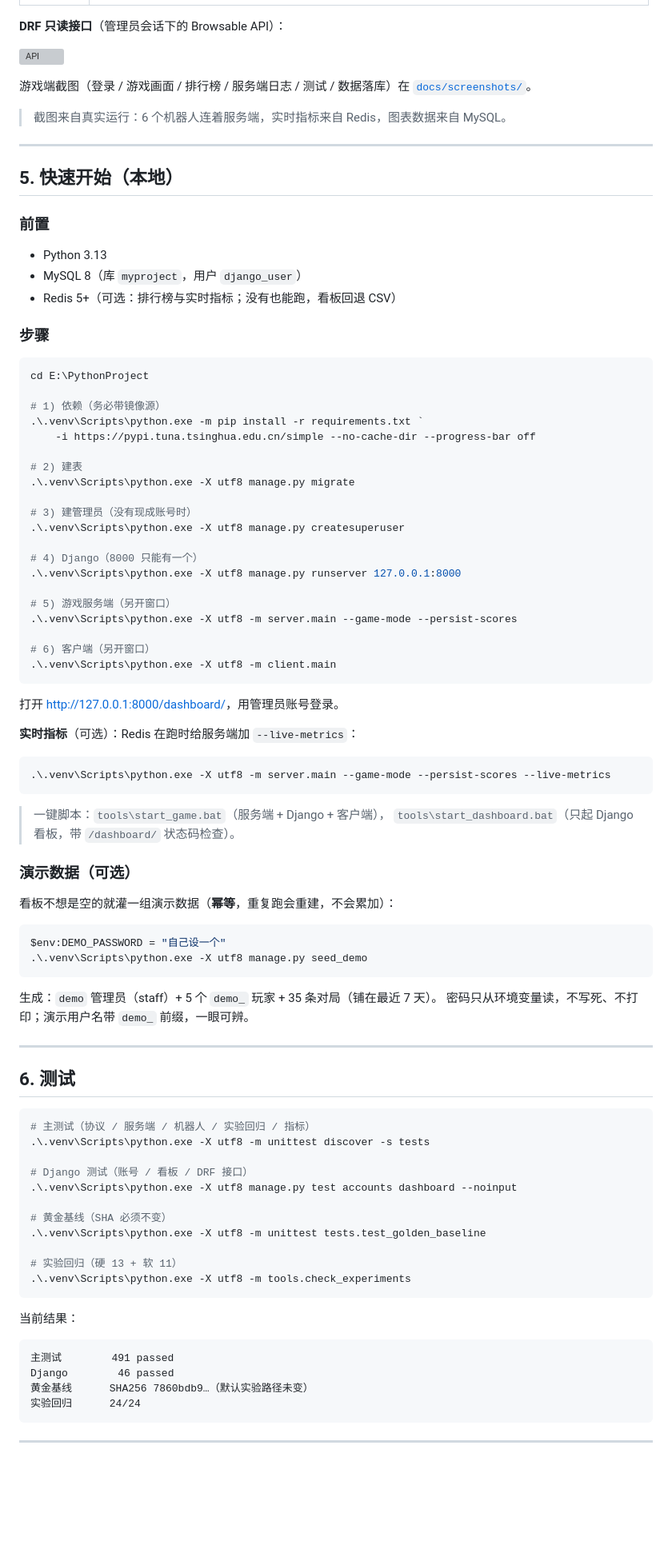
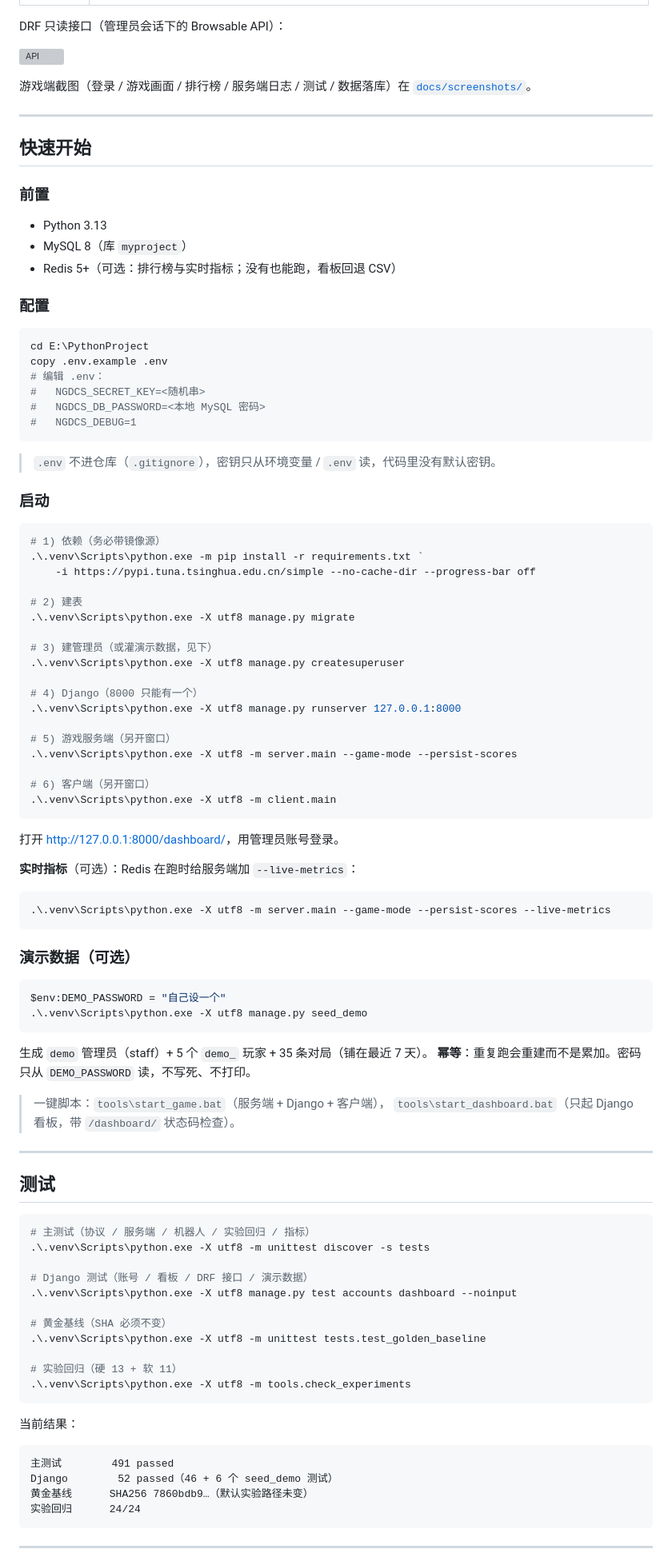
Before and after one commit to 11aqda/NGDCS, a Markdown page: README.md, the part around one of its changes. Shown at 80% size. Drawn GitHub-style; blank space fills up the shorter version; grey boxes are pictures that could not be loaded.

````diff
--- a/README.md
+++ b/README.md
@@ -74,29 +114,36 @@ GET /api/v2/runs/?page=2&page_size=50&search=sakura&ordering=-score
 |---|---|
 | ![看板](docs/screenshots/08-dashboard.png) | ![对局记录](docs/screenshots/09-dashboard-matches.png) |
 
-**DRF 只读接口**（管理员会话下的 Browsable API）：
+DRF 只读接口（管理员会话下的 Browsable API）：
 
 ![API](docs/screenshots/10-api-runs.png)
 
 游戏端截图（登录 / 游戏画面 / 排行榜 / 服务端日志 / 测试 / 数据落库）在
 [`docs/screenshots/`](docs/screenshots/README.md)。
 
-> 截图来自真实运行：6 个机器人连着服务端，实时指标来自 Redis，图表数据来自 MySQL。
-
 ---
 
-## 5. 快速开始（本地）
+## 快速开始
 
 ### 前置
 - Python 3.13
-- MySQL 8（库 `myproject`，用户 `django_user`）
+- MySQL 8（库 `myproject`）
 - Redis 5+（可选：排行榜与实时指标；没有也能跑，看板回退 CSV）
 
-### 步骤
-
+### 配置
 ```powershell
 cd E:\PythonProject
+copy .env.example .env
+# 编辑 .env：
+#   NGDCS_SECRET_KEY=<随机串>
+#   NGDCS_DB_PASSWORD=<本地 MySQL 密码>
+#   NGDCS_DEBUG=1
+```
 
+> `.env` 不进仓库（`.gitignore`），密钥只从环境变量 / `.env` 读，代码里没有默认密钥。
+
+### 启动
+```powershell
 # 1) 依赖（务必带镜像源）
 .\.venv\Scripts\python.exe -m pip install -r requirements.txt `
     -i https://pypi.tuna.tsinghua.edu.cn/simple --no-cache-dir --progress-bar off
@@ -104,7 +151,7 @@ cd E:\PythonProject
 # 2) 建表
 .\.venv\Scripts\python.exe -X utf8 manage.py migrate
 
-# 3) 建管理员（没有现成账号时）
+# 3) 建管理员（或灌演示数据，见下）
 .\.venv\Scripts\python.exe -X utf8 manage.py createsuperuser
 
 # 4) Django（8000 只能有一个）
@@ -125,30 +172,28 @@ cd E:\PythonProject
 .\.venv\Scripts\python.exe -X utf8 -m server.main --game-mode --persist-scores --live-metrics
 ```
 
-> 一键脚本：`tools\start_game.bat`（服务端 + Django + 客户端），
-> `tools\start_dashboard.bat`（只起 Django 看板，带 `/dashboard/` 状态码检查）。
-
 ### 演示数据（可选）
-
-看板不想是空的就灌一组演示数据（**幂等**，重复跑会重建，不会累加）：
 
 ```powershell
 $env:DEMO_PASSWORD = "自己设一个"
 .\.venv\Scripts\python.exe -X utf8 manage.py seed_demo
 ```
 
-生成：`demo` 管理员（staff）+ 5 个 `demo_` 玩家 + 35 条对局（铺在最近 7 天）。
-密码只从环境变量读，不写死、不打印；演示用户名带 `demo_` 前缀，一眼可辨。
+生成 `demo` 管理员（staff）+ 5 个 `demo_` 玩家 + 35 条对局（铺在最近 7 天）。
+**幂等**：重复跑会重建而不是累加。密码只从 `DEMO_PASSWORD` 读，不写死、不打印。
+
+> 一键脚本：`tools\start_game.bat`（服务端 + Django + 客户端），
+> `tools\start_dashboard.bat`（只起 Django 看板，带 `/dashboard/` 状态码检查）。
 
 ---
 
-## 6. 测试
+## 测试
 
 ```powershell
 # 主测试（协议 / 服务端 / 机器人 / 实验回归 / 指标）
 .\.venv\Scripts\python.exe -X utf8 -m unittest discover -s tests
 
-# Django 测试（账号 / 看板 / DRF 接口）
+# Django 测试（账号 / 看板 / DRF 接口 / 演示数据）
 .\.venv\Scripts\python.exe -X utf8 manage.py test accounts dashboard --noinput
 
 # 黄金基线（SHA 必须不变）
@@ -162,7 +207,7 @@ $env:DEMO_PASSWORD = "自己设一个"
 
 ```text
 主测试        491 passed
-Django        46 passed
+Django        52 passed（46 + 6 个 seed_demo 测试）
 黄金基线      SHA256 7860bdb9…（默认实验路径未变）
 实验回归      24/24
 ```
````
Also changed, not shown: other parts of README.md (+111 -50 lines), docs/demo/ngdcs-demo.gif (added), 1 other file.
